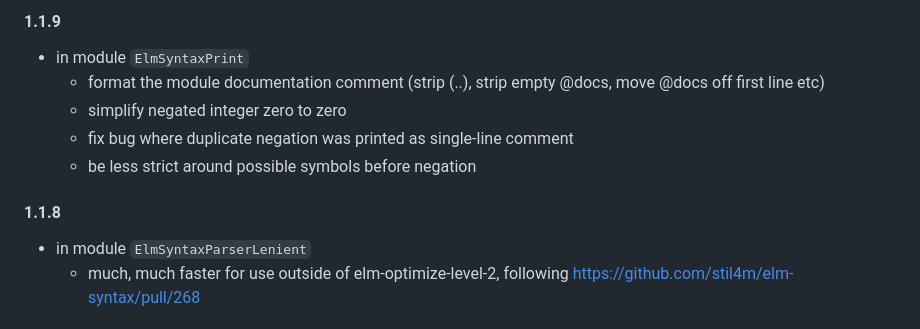
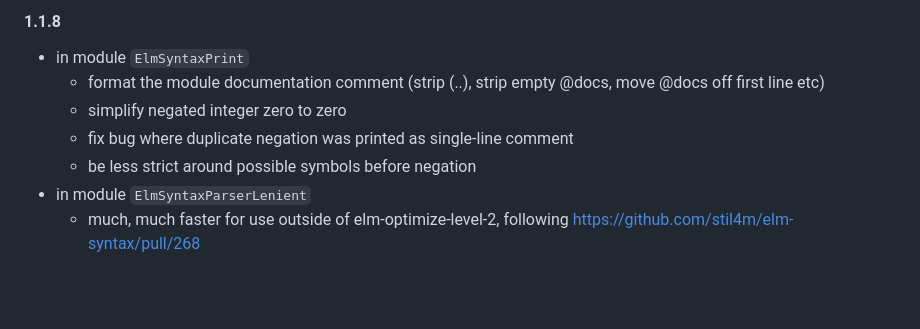
Before and after one commit to lue-bird/elm-syntax-format, a Markdown page: changes.md, the part around the change. Drawn GitHub-style; blank space fills up the shorter version.

Commit message:
1.1.8 was never published so we can merge it with the latest changes

```diff
--- a/changes.md
+++ b/changes.md
@@ -1,11 +1,9 @@
-#### 1.1.9
+#### 1.1.8
   - in module `ElmSyntaxPrint`
       - format the module documentation comment (strip (..), strip empty @docs, move @docs off first line etc)
       - simplify negated integer zero to zero
       - fix bug where duplicate negation was printed as single-line comment
       - be less strict around possible symbols before negation
-
-#### 1.1.8
   - in module `ElmSyntaxParserLenient`
       - much, much faster for use outside of elm-optimize-level-2, following https://github.com/stil4m/elm-syntax/pull/268
 
```
